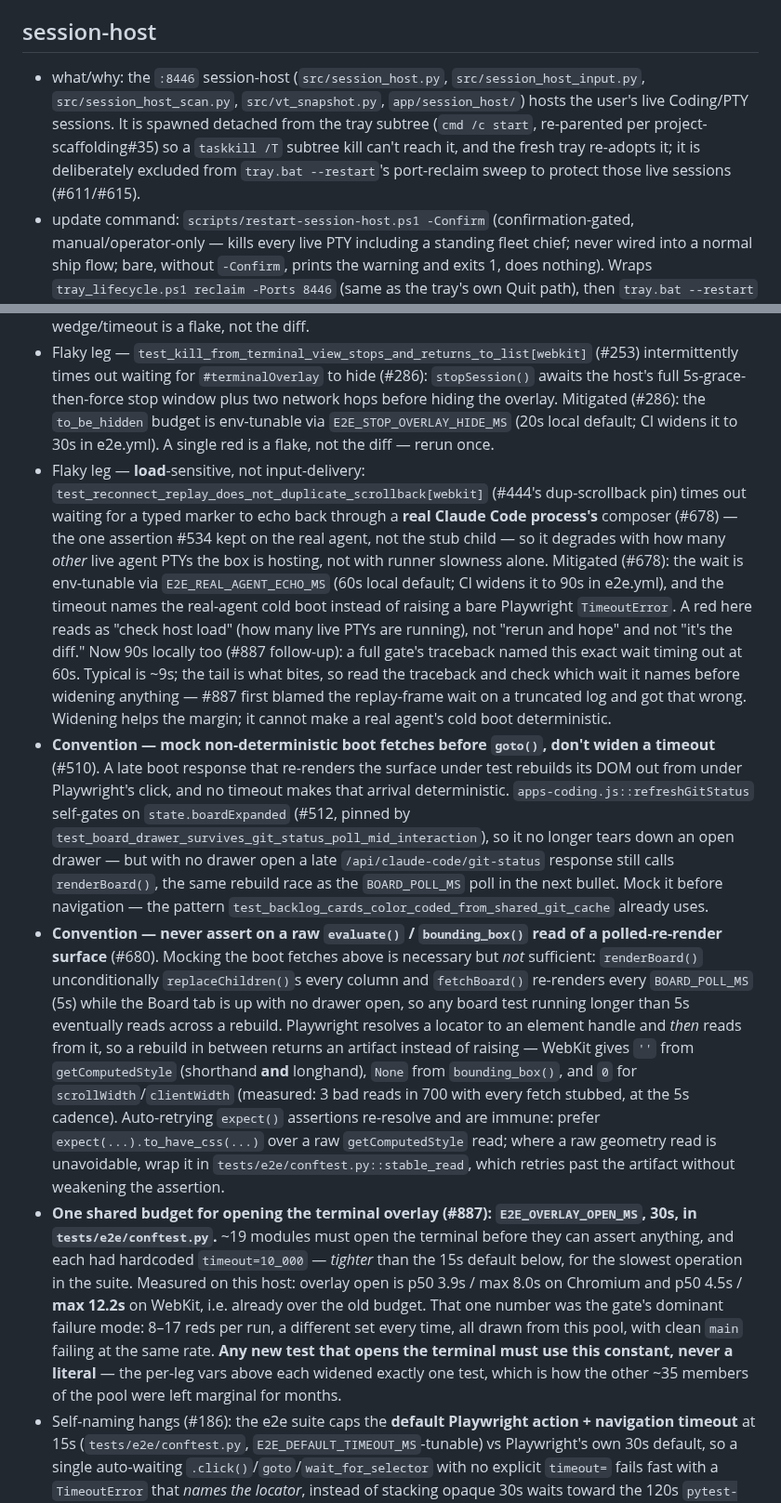
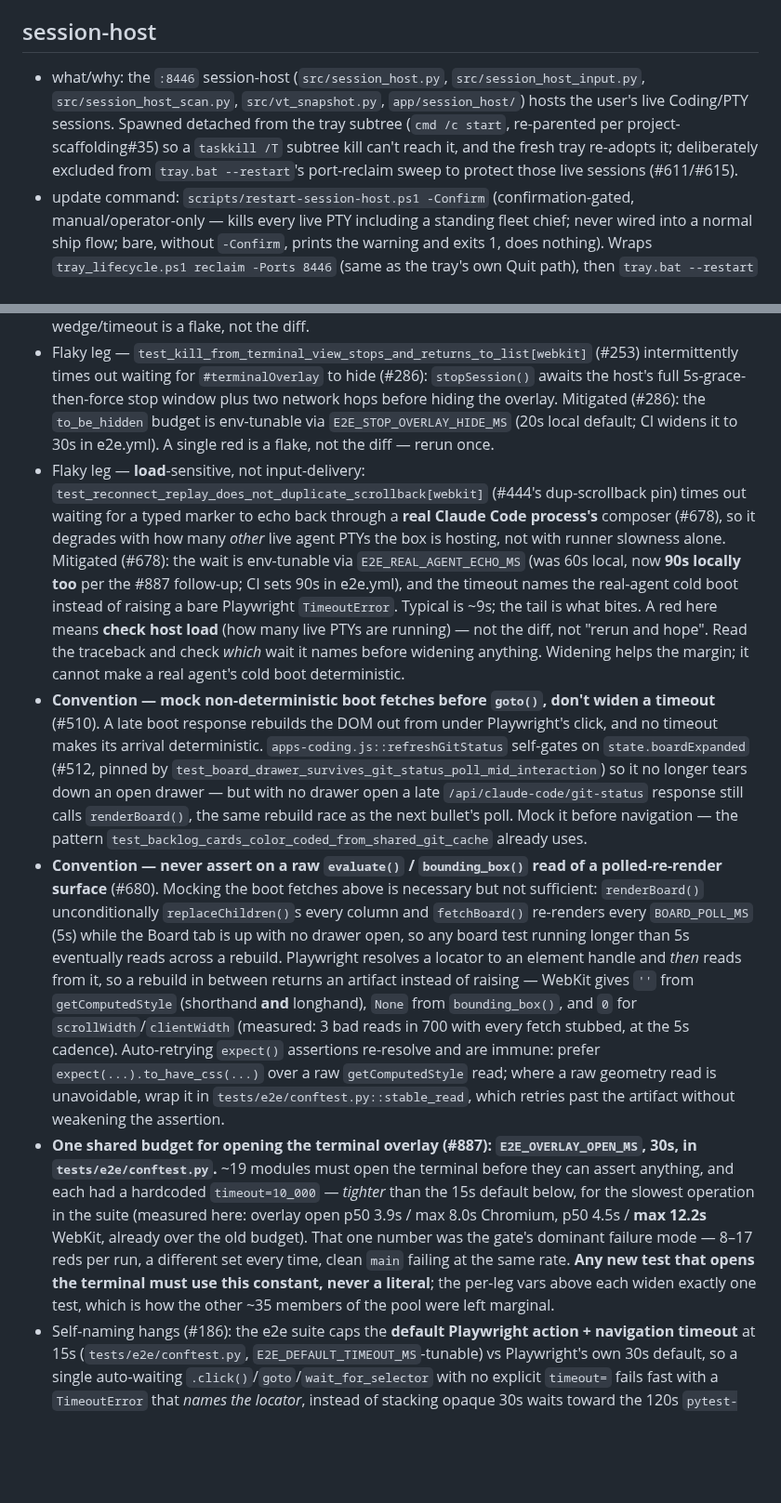
Before and after one commit to ferraroroberto/app-launcher, a Markdown page: CLAUDE.md, 2 parts joined by grey strips. Shown at 93% size. Drawn GitHub-style; blank space fills up the shorter version.

```diff
--- a/CLAUDE.md
+++ b/CLAUDE.md
@@ -21,6 +21,6 @@ Phone-first launcher hub for the rest of the home stack. Six tabs: **Coding**, *
 
 ## session-host
-- what/why: the `:8446` session-host (`src/session_host.py`, `src/session_host_input.py`, `src/session_host_scan.py`, `src/vt_snapshot.py`, `app/session_host/`) hosts the user's live Coding/PTY sessions. It is spawned detached from the tray subtree (`cmd /c start`, re-parented per project-scaffolding#35) so a `taskkill /T` subtree kill can't reach it, and the fresh tray re-adopts it; it is deliberately excluded from `tray.bat --restart`'s port-reclaim sweep to protect those live sessions (#611/#615).
+- what/why: the `:8446` session-host (`src/session_host.py`, `src/session_host_input.py`, `src/session_host_scan.py`, `src/vt_snapshot.py`, `app/session_host/`) hosts the user's live Coding/PTY sessions. Spawned detached from the tray subtree (`cmd /c start`, re-parented per project-scaffolding#35) so a `taskkill /T` subtree kill can't reach it, and the fresh tray re-adopts it; deliberately excluded from `tray.bat --restart`'s port-reclaim sweep to protect those live sessions (#611/#615).
 - update command: `scripts/restart-session-host.ps1 -Confirm` (confirmation-gated, manual/operator-only — kills every live PTY including a standing fleet chief; never wired into a normal ship flow; bare, without `-Confirm`, prints the warning and exits 1, does nothing). Wraps `tray_lifecycle.ps1 reclaim -Ports 8446` (same as the tray's own Quit path), then `tray.bat --restart` (spawns a fresh session-host since none is left to adopt), then polls `/api/version` to confirm `session_host.stale_relevant` flips to `false`.
 - liveness signal: `GET /api/version`'s `session_host.stale_relevant` (raw sha-diff fact lives in `session_host.stale`; `stale_relevant` scopes it to whether a declared path here was actually touched — #635)
 - NOT restarted/deployed by: `tray.bat --restart`
@@ -44,9 +44,9 @@ Phone-first launcher hub for the rest of the home stack. Six tabs: **Coding**, *
 - Typical green: **~8 min** (re-baselined by #534; on CI only real-Claude tests still skip). Investigate at **>12 min**; the job self-caps at **20 min**, so a wedge is a fast red, never a 6h hang.
 - Flaky leg — **PTY-input-delivery** e2e tests (compose/paste/keys/reconnect, both Chromium and WebKit/iPhone projections) intermittently time out on the slower hosted runner (#58). Mitigated (#184): CI sets `E2E_LOG_POLL_DEADLINE_MS=20000` (5s local default), the job sets `timeout-minutes: 15`, and `pytest-timeout` (`timeout=120`, thread method) aborts a hung test with a stack dump. A wedge/timeout is a flake, not the diff.
 - Flaky leg — `test_kill_from_terminal_view_stops_and_returns_to_list[webkit]` (#253) intermittently times out waiting for `#terminalOverlay` to hide (#286): `stopSession()` awaits the host's full 5s-grace-then-force stop window plus two network hops before hiding the overlay. Mitigated (#286): the `to_be_hidden` budget is env-tunable via `E2E_STOP_OVERLAY_HIDE_MS` (20s local default; CI widens it to 30s in e2e.yml). A single red is a flake, not the diff — rerun once.
-- Flaky leg — **load**-sensitive, not input-delivery: `test_reconnect_replay_does_not_duplicate_scrollback[webkit]` (#444's dup-scrollback pin) times out waiting for a typed marker to echo back through a **real Claude Code process's** composer (#678) — the one assertion #534 kept on the real agent, not the stub child — so it degrades with how many *other* live agent PTYs the box is hosting, not with runner slowness alone. Mitigated (#678): the wait is env-tunable via `E2E_REAL_AGENT_ECHO_MS` (60s local default; CI widens it to 90s in e2e.yml), and the timeout names the real-agent cold boot instead of raising a bare Playwright `TimeoutError`. A red here reads as "check host load" (how many live PTYs are running), not "rerun and hope" and not "it's the diff." Now 90s locally too (#887 follow-up): a full gate's traceback named this exact wait timing out at 60s. Typical is ~9s; the tail is what bites, so read the traceback and check which wait it names before widening anything — #887 first blamed the replay-frame wait on a truncated log and got that wrong. Widening helps the margin; it cannot make a real agent's cold boot deterministic.
-- **Convention — mock non-deterministic boot fetches before `goto()`, don't widen a timeout** (#510). A late boot response that re-renders the surface under test rebuilds its DOM out from under Playwright's click, and no timeout makes that arrival deterministic. `apps-coding.js::refreshGitStatus` self-gates on `state.boardExpanded` (#512, pinned by `test_board_drawer_survives_git_status_poll_mid_interaction`), so it no longer tears down an open drawer — but with no drawer open a late `/api/claude-code/git-status` response still calls `renderBoard()`, the same rebuild race as the `BOARD_POLL_MS` poll in the next bullet. Mock it before navigation — the pattern `test_backlog_cards_color_coded_from_shared_git_cache` already uses.
-- **Convention — never assert on a raw `evaluate()` / `bounding_box()` read of a polled-re-render surface** (#680). Mocking the boot fetches above is necessary but *not* sufficient: `renderBoard()` unconditionally `replaceChildren()`s every column and `fetchBoard()` re-renders every `BOARD_POLL_MS` (5s) while the Board tab is up with no drawer open, so any board test running longer than 5s eventually reads across a rebuild. Playwright resolves a locator to an element handle and *then* reads from it, so a rebuild in between returns an artifact instead of raising — WebKit gives `''` from `getComputedStyle` (shorthand **and** longhand), `None` from `bounding_box()`, and `0` for `scrollWidth`/`clientWidth` (measured: 3 bad reads in 700 with every fetch stubbed, at the 5s cadence). Auto-retrying `expect()` assertions re-resolve and are immune: prefer `expect(...).to_have_css(...)` over a raw `getComputedStyle` read; where a raw geometry read is unavoidable, wrap it in `tests/e2e/conftest.py::stable_read`, which retries past the artifact without weakening the assertion.
-- **One shared budget for opening the terminal overlay (#887): `E2E_OVERLAY_OPEN_MS`, 30s, in `tests/e2e/conftest.py`.** ~19 modules must open the terminal before they can assert anything, and each had hardcoded `timeout=10_000` — *tighter* than the 15s default below, for the slowest operation in the suite. Measured on this host: overlay open is p50 3.9s / max 8.0s on Chromium and p50 4.5s / **max 12.2s** on WebKit, i.e. already over the old budget. That one number was the gate's dominant failure mode: 8–17 reds per run, a different set every time, all drawn from this pool, with clean `main` failing at the same rate. **Any new test that opens the terminal must use this constant, never a literal** — the per-leg vars above each widened exactly one test, which is how the other ~35 members of the pool were left marginal for months.
+- Flaky leg — **load**-sensitive, not input-delivery: `test_reconnect_replay_does_not_duplicate_scrollback[webkit]` (#444's dup-scrollback pin) times out waiting for a typed marker to echo back through a **real Claude Code process's** composer (#678), so it degrades with how many *other* live agent PTYs the box is hosting, not with runner slowness alone. Mitigated (#678): the wait is env-tunable via `E2E_REAL_AGENT_ECHO_MS` (was 60s local, now **90s locally too** per the #887 follow-up; CI sets 90s in e2e.yml), and the timeout names the real-agent cold boot instead of raising a bare Playwright `TimeoutError`. Typical is ~9s; the tail is what bites. A red here means **check host load** (how many live PTYs are running) — not the diff, not "rerun and hope". Read the traceback and check *which* wait it names before widening anything. Widening helps the margin; it cannot make a real agent's cold boot deterministic.
+- **Convention — mock non-deterministic boot fetches before `goto()`, don't widen a timeout** (#510). A late boot response rebuilds the DOM out from under Playwright's click, and no timeout makes its arrival deterministic. `apps-coding.js::refreshGitStatus` self-gates on `state.boardExpanded` (#512, pinned by `test_board_drawer_survives_git_status_poll_mid_interaction`) so it no longer tears down an open drawer — but with no drawer open a late `/api/claude-code/git-status` response still calls `renderBoard()`, the same rebuild race as the next bullet's poll. Mock it before navigation — the pattern `test_backlog_cards_color_coded_from_shared_git_cache` already uses.
+- **Convention — never assert on a raw `evaluate()` / `bounding_box()` read of a polled-re-render surface** (#680). Mocking the boot fetches above is necessary but not sufficient: `renderBoard()` unconditionally `replaceChildren()`s every column and `fetchBoard()` re-renders every `BOARD_POLL_MS` (5s) while the Board tab is up with no drawer open, so any board test running longer than 5s eventually reads across a rebuild. Playwright resolves a locator to an element handle and *then* reads from it, so a rebuild in between returns an artifact instead of raising — WebKit gives `''` from `getComputedStyle` (shorthand **and** longhand), `None` from `bounding_box()`, and `0` for `scrollWidth`/`clientWidth` (measured: 3 bad reads in 700 with every fetch stubbed, at the 5s cadence). Auto-retrying `expect()` assertions re-resolve and are immune: prefer `expect(...).to_have_css(...)` over a raw `getComputedStyle` read; where a raw geometry read is unavoidable, wrap it in `tests/e2e/conftest.py::stable_read`, which retries past the artifact without weakening the assertion.
+- **One shared budget for opening the terminal overlay (#887): `E2E_OVERLAY_OPEN_MS`, 30s, in `tests/e2e/conftest.py`.** ~19 modules must open the terminal before they can assert anything, and each had a hardcoded `timeout=10_000` — *tighter* than the 15s default below, for the slowest operation in the suite (measured here: overlay open p50 3.9s / max 8.0s Chromium, p50 4.5s / **max 12.2s** WebKit, already over the old budget). That one number was the gate's dominant failure mode — 8–17 reds per run, a different set every time, clean `main` failing at the same rate. **Any new test that opens the terminal must use this constant, never a literal**; the per-leg vars above each widen exactly one test, which is how the other ~35 members of the pool were left marginal.
 - Self-naming hangs (#186): the e2e suite caps the **default Playwright action + navigation timeout** at 15s (`tests/e2e/conftest.py`, `E2E_DEFAULT_TIMEOUT_MS`-tunable) vs Playwright's own 30s default, so a single auto-waiting `.click()`/`goto`/`wait_for_selector` with no explicit `timeout=` fails fast with a `TimeoutError` that *names the locator*, instead of stacking opaque 30s waits toward the 120s `pytest-timeout` black box. `expect()` assertions keep their own 5s default. A red here is still a flake on a loaded runner — but a diagnosable, named one.
 - CI's only signal beyond the local gate is the **e2e suite** (skipped locally). Its e2e surface = `app/webapp/`, the session-host / PTY layer (`src/session_host*.py`, `src/vt_snapshot.py`, `src/launcher.py`), `tests/e2e/`, and static assets. A diff touching **none** of these gains nothing from CI.
```
Also changed, not shown: other parts of CLAUDE.md (+4 -4 lines).
